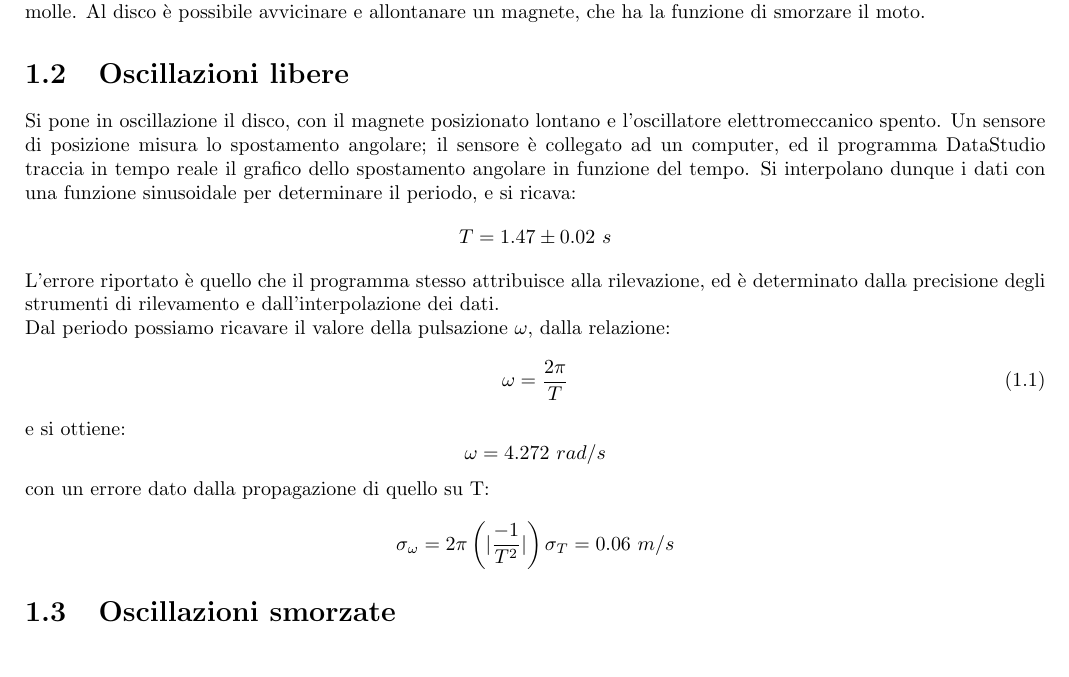
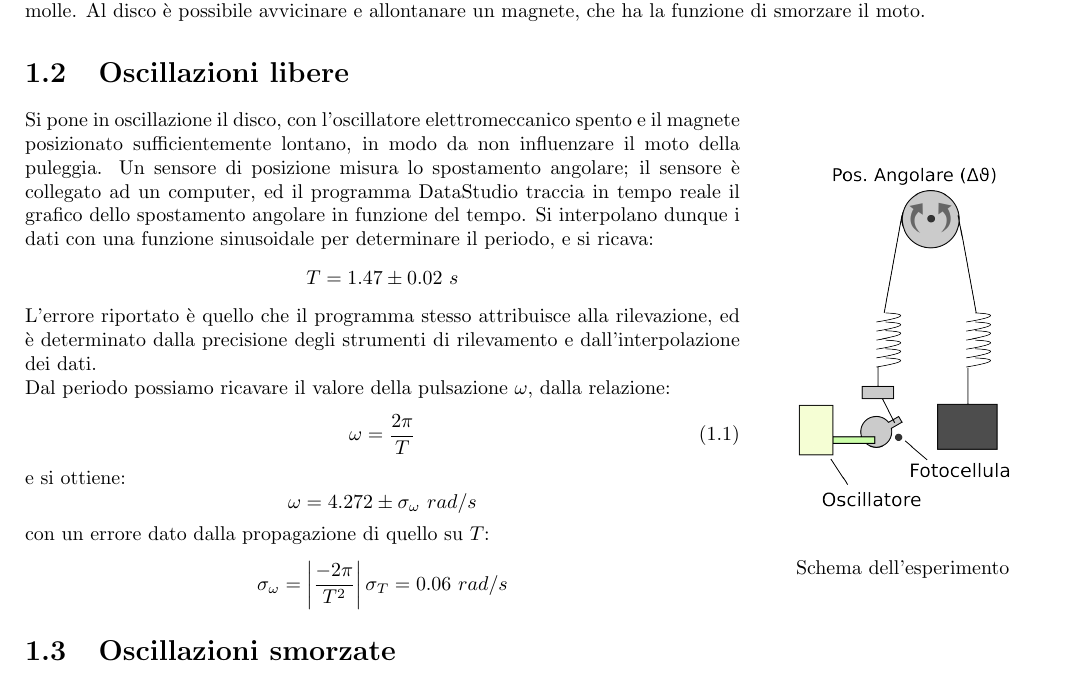
Before and after one commit to ruphy/labfis, a LaTeX document (latex/esperimenti.tex, which reads latex/relazioni/oscillazioni.tex): part of page 3 of 21, cut so that both start at the same text. Compiled offline with pdfLaTeX.

Commit message:
finish schema
Signed-off-by: Riccardo Iaconelli <riccardo@kde.org>

```diff
--- a/latex/relazioni/oscillazioni.tex
+++ b/latex/relazioni/oscillazioni.tex
@@ -1,10 +1,15 @@
 
 \chapter{Oscillazioni smorzate e forzate}
-
-
 \section{Introduzione}
 
 Oggetto di questa ricerca è lo studio delle oscillazioni smorzate e forzate di un pendolo. Studiando il variare delle oscillazioni al variare della frequenza operativa della forzante, si studierà il fenomeno della risonanza.
+
+\begin{wrapfigure}[24]{R}{0.28\textwidth}
+  \begin{center}
+\includegraphics[scale=0.7]{../grafici/oscillazioni-schema.png}
+  \end{center}
+  \caption*{Schema dell'esperimento}
+\end{wrapfigure}
 
 \subsection{Strumenti}
 \begin{center}
@@ -21,15 +26,15 @@ L'attrezzatura utilizza è costituita da un disco metallico fissato ad una puleg
 
 \section{Oscillazioni libere}
 
-Si pone in oscillazione il disco, con il magnete  posizionato lontano e l'oscillatore elettromeccanico spento. Un sensore di posizione misura lo spostamento angolare; il sensore è collegato ad un computer, ed il programma DataStudio traccia in tempo reale il grafico dello spostamento angolare in funzione del tempo. Si interpolano dunque i dati con una funzione sinusoidale per determinare il periodo, e si ricava: $$T=1.47\pm0.02\ s$$ L'errore riportato è quello che il programma stesso attribuisce alla rilevazione, ed è determinato dalla precisione degli strumenti di rilevamento e dall'interpolazione dei dati.\\
+Si pone in oscillazione il disco, con l'oscillatore elettromeccanico spento e il magnete posizionato sufficientemente lontano, in modo da non influenzare il moto della puleggia. Un sensore di posizione misura lo spostamento angolare; il sensore è collegato ad un computer, ed il programma DataStudio traccia in tempo reale il grafico dello spostamento angolare in funzione del tempo. Si interpolano dunque i dati con una funzione sinusoidale per determinare il periodo, e si ricava: $$T=1.47\pm0.02\ s$$ L'errore riportato è quello che il programma stesso attribuisce alla rilevazione, ed è determinato dalla precisione degli strumenti di rilevamento e dall'interpolazione dei dati.\\
 Dal periodo possiamo ricavare il valore della pulsazione $\omega$, dalla relazione:
 \begin{equation}\label{omepe}
 \omega=\frac{2\pi}{T}
 \end{equation}
 e si ottiene:
-$$\omega=4.272\ rad/s$$
-con un errore dato dalla propagazione di quello su T:
-$$\sigma_{\omega}=2\pi\left(|\frac{-1}{T^2}|\right)\sigma_T=0.06\ m/s$$
+$$\omega=4.272 \pm \sigma_\omega\ rad/s$$
+con un errore dato dalla propagazione di quello su $T$:
+$$\sigma_{\omega}= \left|\frac{-2\pi}{T^2}\right| \sigma_T=0.06\ rad/s$$
 \section{Oscillazioni smorzate}
 
 Si avvicina il magnete al disco metallico. Il moto oscillatorio risulterà così smorzato per effetto delle correnti di Focault.
```
Also changed, not shown: grafici/oscillazioni-schema.png (added).
